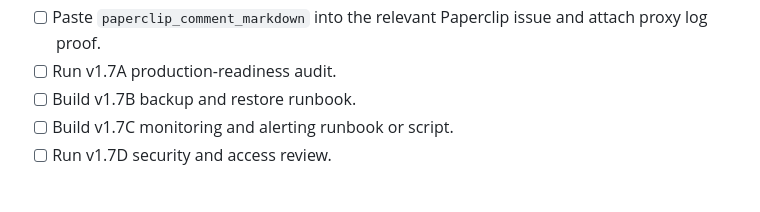
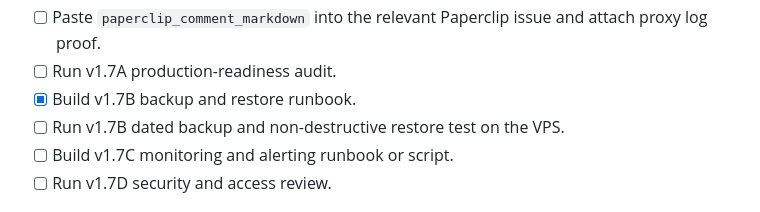
Before and after one commit to dev4-gpt/veloce-research-os, a Markdown page: SYSTEM_STATUS.md, the part around the change. Drawn GitHub-style.

```diff
--- a/SYSTEM_STATUS.md
+++ b/SYSTEM_STATUS.md
@@ -328,7 +328,8 @@ If a Paperclip agent says it cannot access `/root/veloce-research-os`, complete
 - [x] Verify approval-gated Open WebUI/MCPO `ruflo_execution_packet` endpoint from Open WebUI chat.
 - [ ] Paste `paperclip_comment_markdown` into the relevant Paperclip issue and attach proxy log proof.
 - [ ] Run v1.7A production-readiness audit.
-- [ ] Build v1.7B backup and restore runbook.
+- [x] Build v1.7B backup and restore runbook.
+- [ ] Run v1.7B dated backup and non-destructive restore test on the VPS.
 - [ ] Build v1.7C monitoring and alerting runbook or script.
 - [ ] Run v1.7D security and access review.
 
```
Also changed, not shown: README.md (+1 -0 lines), docs/v1.7B-backup-restore-runbook.md (added, +280 -0 lines).
